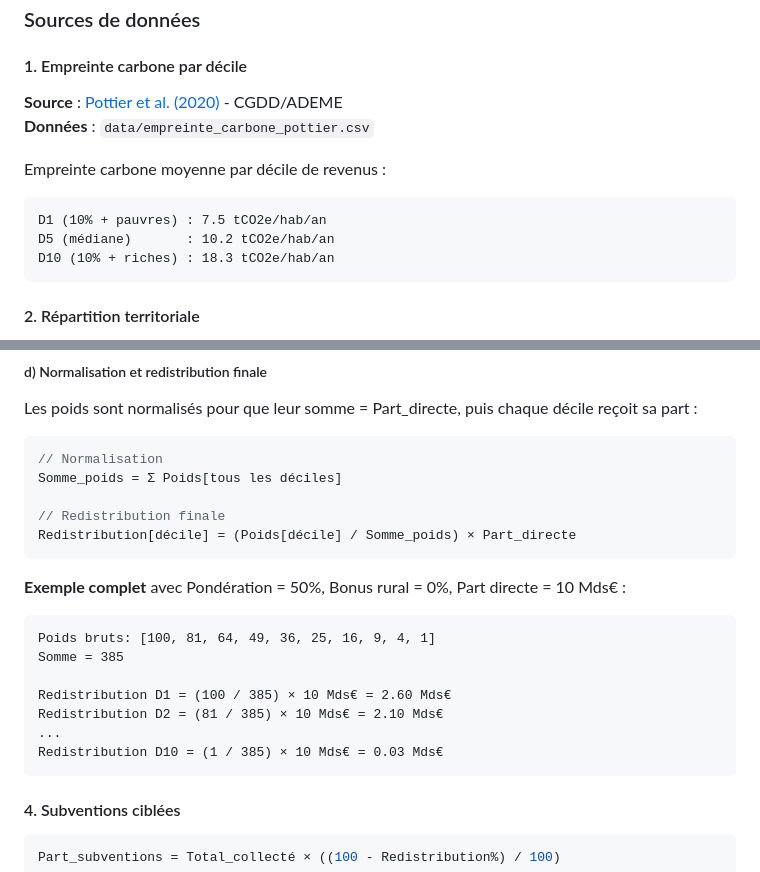
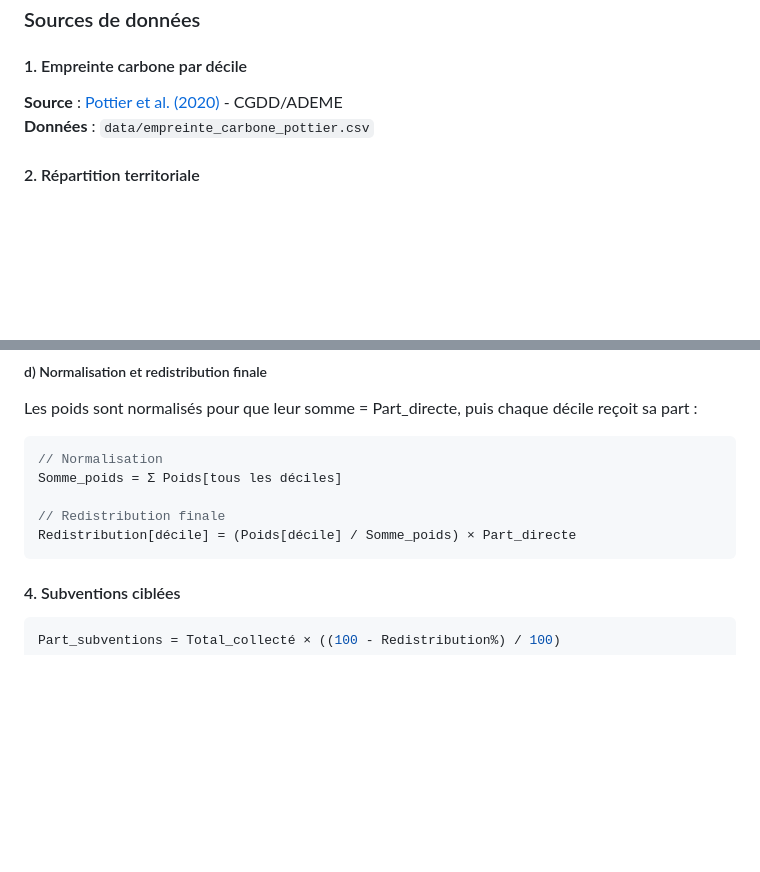
Before and after one commit to pdesainteagathe/ccl-france, a Markdown page: README.md, 2 parts joined by grey strips. Rendered like a GitHub page; blank space fills up the shorter version.

````diff
--- a/README.md
+++ b/README.md
@@ -54,11 +54,5 @@ L'objectif est de démocratiser le débat sur la taxe carbone en rendant accessi
 **Données** : `data/empreinte_carbone_pottier.csv`
 
-Empreinte carbone moyenne par décile de revenus :
-```
-D1 (10% + pauvres) : 7.5 tCO2e/hab/an
-D5 (médiane)       : 10.2 tCO2e/hab/an
-D10 (10% + riches) : 18.3 tCO2e/hab/an
-```
 
 #### 2. Répartition territoriale
 **Source** : INSEE FiLoSoFi 2017
@@ -225,16 +182,6 @@ Somme_poids = Σ Poids[tous les déciles]
 Redistribution[décile] = (Poids[décile] / Somme_poids) × Part_directe
 ```
 
-**Exemple complet** avec Pondération = 50%, Bonus rural = 0%, Part directe = 10 Mds€ :
-```
-Poids bruts: [100, 81, 64, 49, 36, 25, 16, 9, 4, 1]
-Somme = 385
-
-Redistribution D1 = (100 / 385) × 10 Mds€ = 2.60 Mds€
-Redistribution D2 = (81 / 385) × 10 Mds€ = 2.10 Mds€
-...
-Redistribution D10 = (1 / 385) × 10 Mds€ = 0.03 Mds€
-```
 
 #### 4. Subventions ciblées
 ```javascript
````
Also changed, not shown: other parts of README.md (+1 -38 lines).
